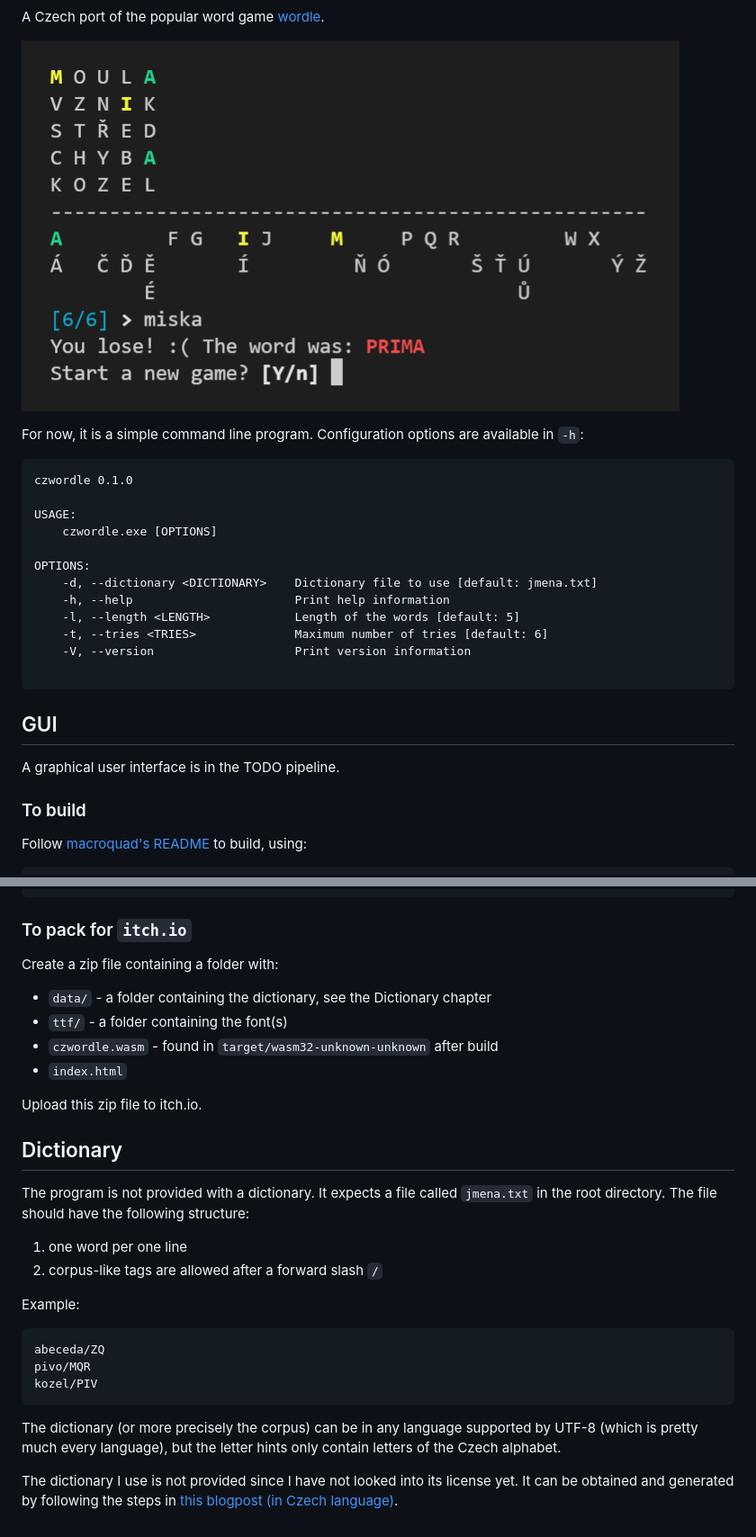
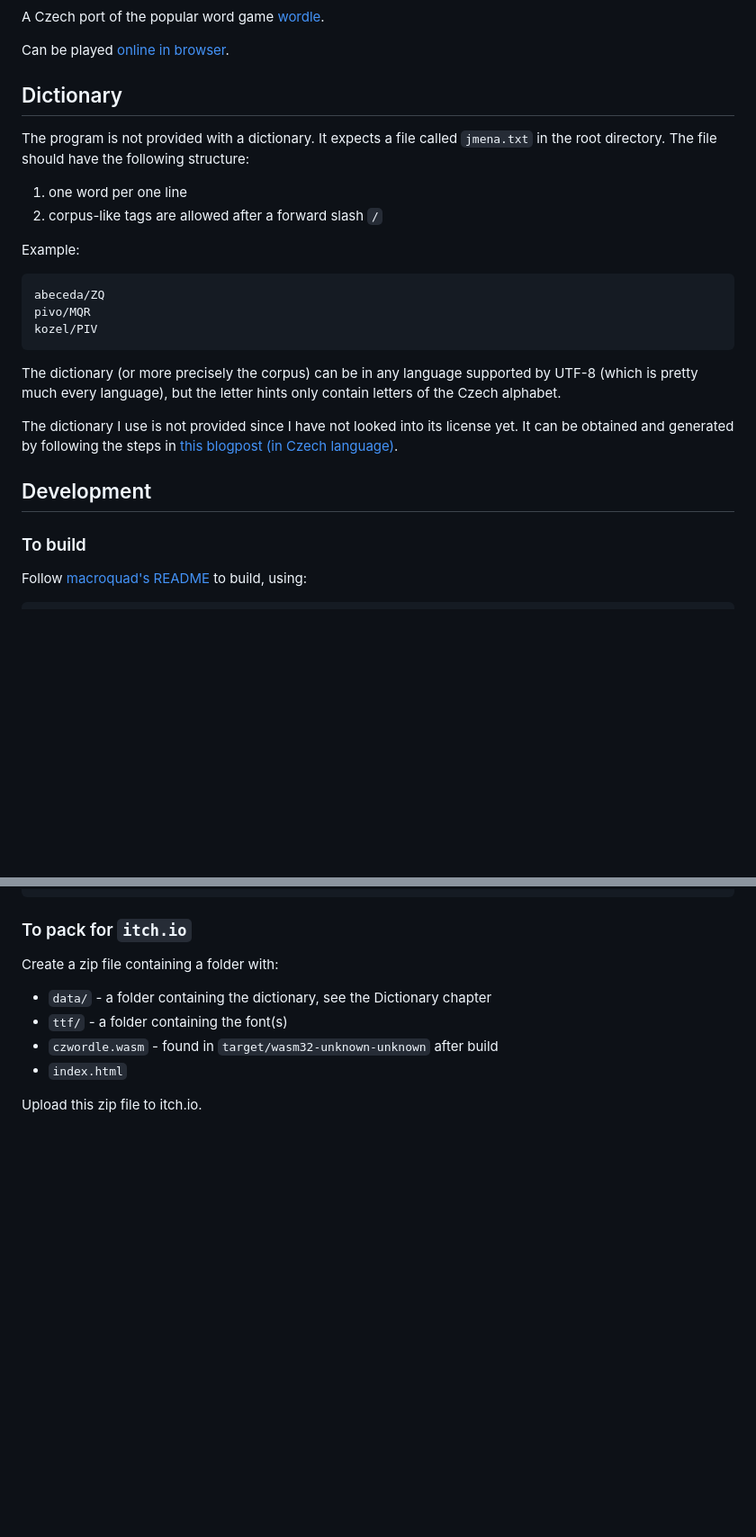
Before and after one commit to hojdars/czwordle, a Markdown page: README.md, 2 parts joined by grey strips. Shown: that part at 90% size. Drawn GitHub-style; pictures changed too: czwordle.png (deleted); blank space fills up the shorter version.

Commit message:
Rework README, add a logo

````diff
--- a/README.md
+++ b/README.md
@@ -2,28 +6,28 @@
 
 A Czech port of the popular word game [wordle](https://www.powerlanguage.co.uk/wordle/).
 
-![terminal czwordle showcase](https://github.com/hojdars/czwordle/blob/master/czwordle.png)
+Can be played [online in browser](https://mamoot.itch.io/czwordle).
 
-For now, it is a simple command line program. Configuration options are available in `-h`:
+## Dictionary
+
+The program is not provided with a dictionary. It expects a file called `jmena.txt` in the root directory. The file should have the following structure:
+
+1. one word per one line
+2. corpus-like tags are allowed after a forward slash `/`
+
+Example:
 
 ```
-czwordle 0.1.0
-
-USAGE:
-    czwordle.exe [OPTIONS]
-
-OPTIONS:
-    -d, --dictionary <DICTIONARY>    Dictionary file to use [default: jmena.txt]
-    -h, --help                       Print help information
-    -l, --length <LENGTH>            Length of the words [default: 5]
-    -t, --tries <TRIES>              Maximum number of tries [default: 6]
-    -V, --version                    Print version information
-
+abeceda/ZQ
+pivo/MQR
+kozel/PIV
 ```
 
-## GUI
+The dictionary (or more precisely the corpus) can be in any language supported by UTF-8 (which is pretty much every language), but the letter hints only contain letters of the Czech alphabet.
 
-A graphical user interface is in the TODO pipeline.
+The dictionary I use is not provided since I have not looked into its license yet. It can be obtained and generated by following the steps in [this blogpost (in Czech language)](http://szj.cz/seznam-ceskych-podstatnych-jmen/).
+
+## Development
 
 ### To build
 
@@ -44,22 +48,3 @@ Create a zip file containing a folder with:
 - `index.html`
 
 Upload this zip file to itch.io.
-
-## Dictionary
-
-The program is not provided with a dictionary. It expects a file called `jmena.txt` in the root directory. The file should have the following structure:
-
-1. one word per one line
-2. corpus-like tags are allowed after a forward slash `/`
-
-Example:
-
-```
-abeceda/ZQ
-pivo/MQR
-kozel/PIV
-```
-
-The dictionary (or more precisely the corpus) can be in any language supported by UTF-8 (which is pretty much every language), but the letter hints only contain letters of the Czech alphabet.
-
-The dictionary I use is not provided since I have not looked into its license yet. It can be obtained and generated by following the steps in [this blogpost (in Czech language)](http://szj.cz/seznam-ceskych-podstatnych-jmen/).
````
Also changed, not shown: other parts of README.md (+4 -0 lines), data/logo.png (added).
